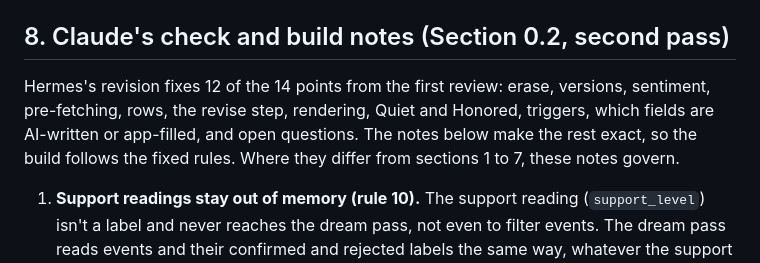
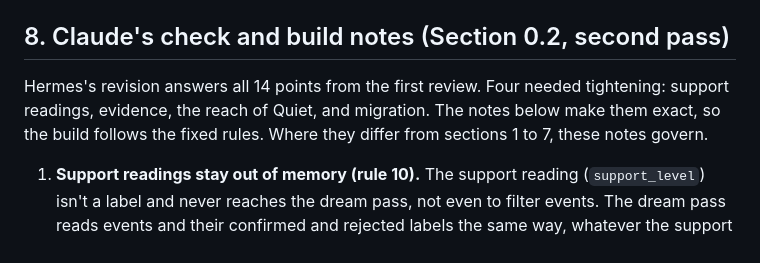
Before and after one commit to danielsentertainmentresearch-lab/Photo-Service-AI-History-Network-App-For-Ryan, a Markdown page: docs/MEMORY_ARCHITECTURE.md, the part around the change. Drawn GitHub-style.

Commit message:
Memory architecture: correct the review count in Claude's notes
Co-Authored-By: Claude Opus 5.5 <noreply@anthropic.com>
Claude-Session: https://claude.ai/code/session_01Gqu1RVPkPiL9dgRA7QTn5P

```diff
--- a/docs/MEMORY_ARCHITECTURE.md
+++ b/docs/MEMORY_ARCHITECTURE.md
@@ -62,10 +62,9 @@ The Dream Pass returns a structured JSON to update the state.
 
 ## 8. Claude's check and build notes (Section 0.2, second pass)
 
-Hermes's revision fixes 12 of the 14 points from the first review: erase,
-versions, sentiment, pre-fetching, rows, the revise step, rendering, Quiet
-and Honored, triggers, which fields are AI-written or app-filled, and open
-questions. The notes below make the rest exact, so the build follows the
+Hermes's revision answers all 14 points from the first review. Four
+needed tightening: support readings, evidence, the reach of Quiet, and
+migration. The notes below make them exact, so the build follows the
 fixed rules. Where they differ from sections 1 to 7, these notes govern.
 
 1. **Support readings stay out of memory (rule 10).** The support reading
```
